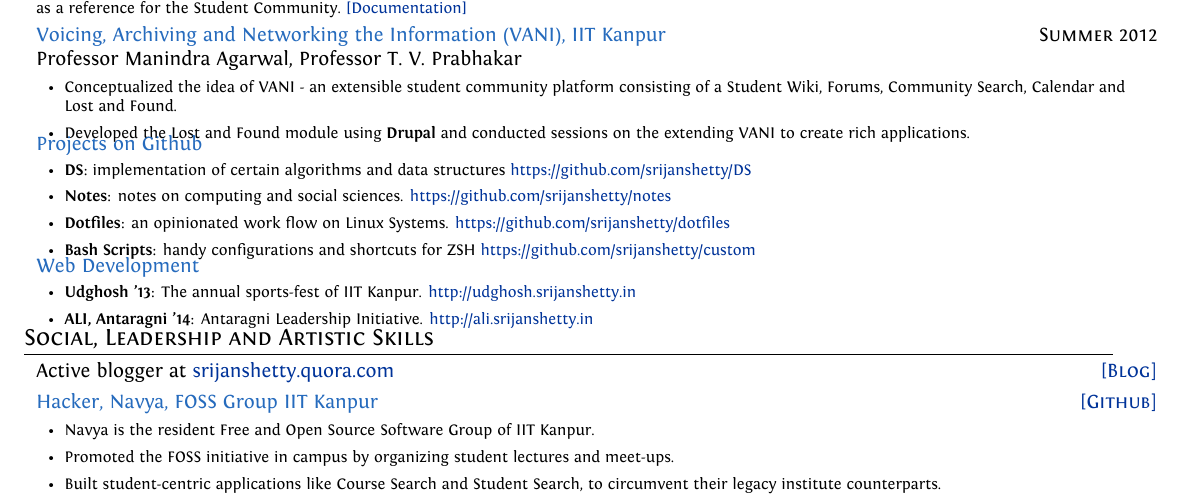
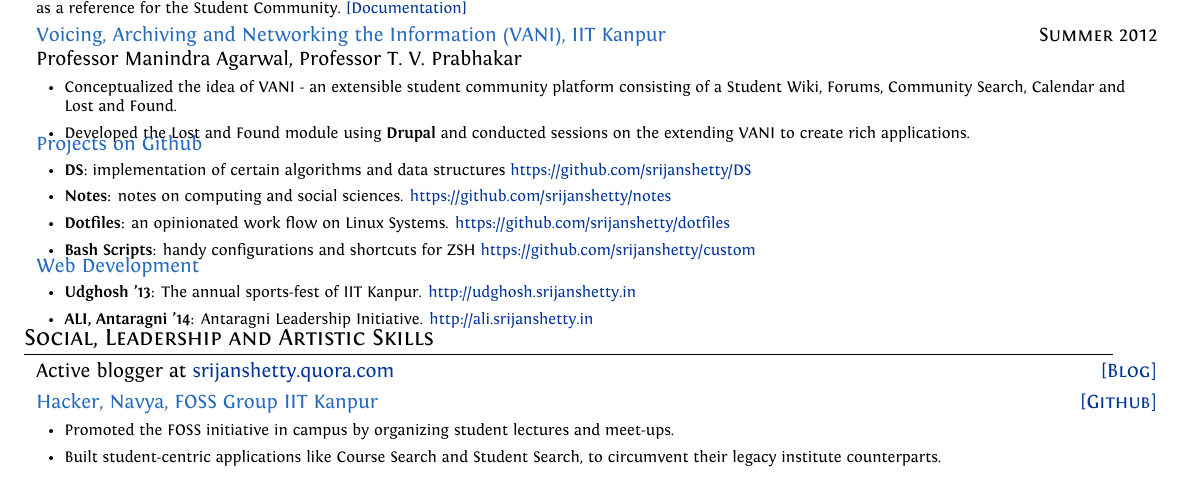
Before and after one commit to srijanshetty/cv, a LaTeX CV (cv.tex): part of page 2 of 3, cut so that both start at the same text. Compiled offline with XeLaTeX; an older LaTeX class or package is replaced by its successor.

Commit message:
Navya modifications

```diff
--- a/cv.tex
+++ b/cv.tex
@@ -496,7 +496,6 @@
           {Hacker, Navya, FOSS Group IIT Kanpur}
           {
                \begin{itemize}[leftmargin=0.5cm]
-                   \item Navya is the resident Free and Open Source Software Group of IIT Kanpur.
                    \item Promoted the FOSS initiative in campus by organizing student lectures and meet-ups.
                    \item Built student-centric applications like Course Search and Student Search, to circumvent
                        their legacy institute counterparts.
```
